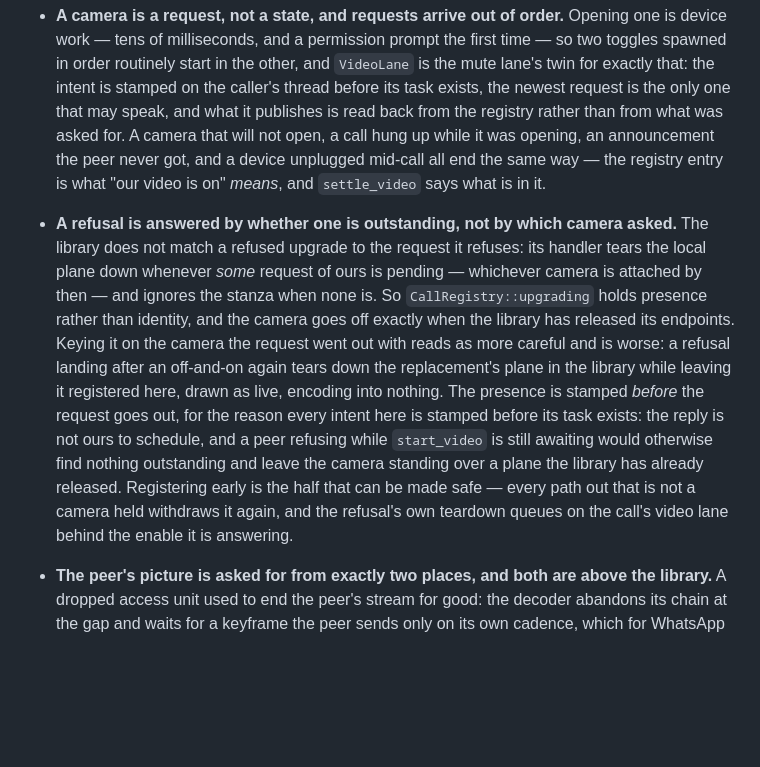
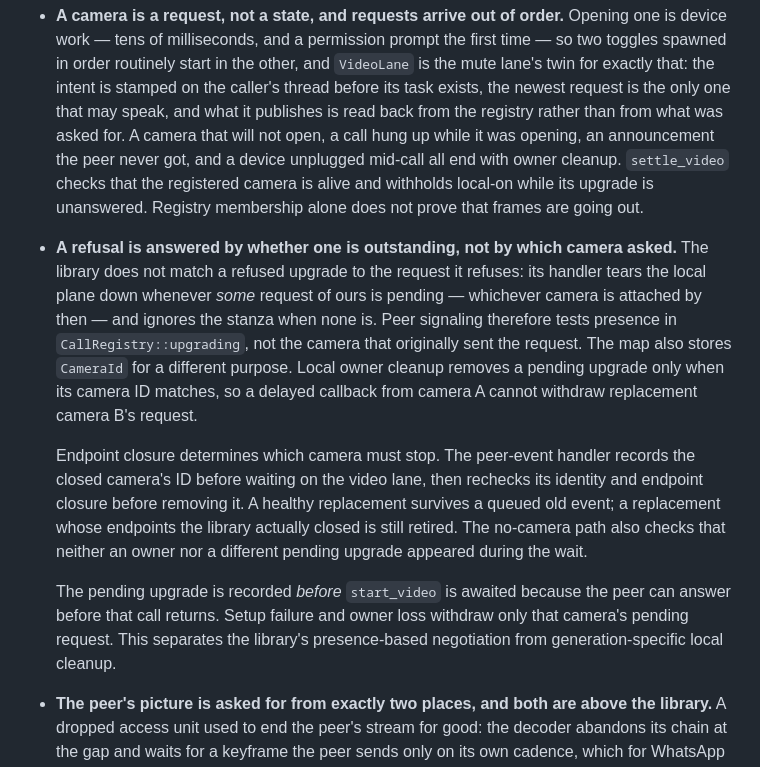
Before and after one commit to oxidezap/client, a Markdown page: docs/gotchas.md, the part around the change. Drawn GitHub-style; blank space fills up the shorter version.

Commit message:
Clarify upgrade ownership and locked GPUI revision

```diff
--- a/docs/gotchas.md
+++ b/docs/gotchas.md
@@ -760,27 +760,32 @@ Non-obvious behaviour, and the reasoning behind it. Read the entry before changi
   request is the only one that may speak, and what it publishes is read back
   from the registry rather than from what was asked for. A camera that will
   not open, a call hung up while it was opening, an announcement the peer
-  never got, and a device unplugged mid-call all end the same way — the
-  registry entry is what "our video is on" *means*, and `settle_video` says
-  what is in it.
+  never got, and a device unplugged mid-call all end with owner cleanup.
+  `settle_video` checks that the registered camera is alive and withholds
+  local-on while its upgrade is unanswered. Registry membership alone does
+  not prove that frames are going out.
 - **A refusal is answered by whether one is outstanding, not by which camera
   asked.** The library does not match a refused upgrade to the request it
   refuses: its handler tears the local plane down whenever *some* request of
   ours is pending — whichever camera is attached by then — and ignores the
-  stanza when none is. So `CallRegistry::upgrading` holds presence rather
-  than identity, and the camera goes off exactly when the library has
-  released its endpoints. Keying it on the camera the request went out with
-  reads as more careful and is worse: a refusal landing after an off-and-on
-  again tears down the replacement's plane in the library while leaving it
-  registered here, drawn as live, encoding into nothing. The presence is
-  stamped *before* the request goes out, for the reason every intent here is
-  stamped before its task exists: the reply is not ours to schedule, and a
-  peer refusing while `start_video` is still awaiting would otherwise find
-  nothing outstanding and leave the camera standing over a plane the library
-  has already released. Registering early is the half that can be made safe —
-  every path out that is not a camera held withdraws it again, and the
-  refusal's own teardown queues on the call's video lane behind the enable it
-  is answering.
+  stanza when none is. Peer signaling therefore tests presence in
+  `CallRegistry::upgrading`, not the camera that originally sent the request.
+  The map also stores `CameraId` for a different purpose. Local owner cleanup
+  removes a pending upgrade only when its camera ID matches, so a delayed
+  callback from camera A cannot withdraw replacement camera B's request.
+
+  Endpoint closure determines which camera must stop. The peer-event handler
+  records the closed camera's ID before waiting on the video lane, then
+  rechecks its identity and endpoint closure before removing it. A healthy
+  replacement survives a queued old event; a replacement whose endpoints the
+  library actually closed is still retired. The no-camera path also checks
+  that neither an owner nor a different pending upgrade appeared during the
+  wait.
+
+  The pending upgrade is recorded *before* `start_video` is awaited because
+  the peer can answer before that call returns. Setup failure and owner loss
+  withdraw only that camera's pending request. This separates the library's
+  presence-based negotiation from generation-specific local cleanup.
 - **The peer's picture is asked for from exactly two places, and both are
   above the library.** A dropped access unit used to end the peer's stream for
   good: the decoder abandons its chain at the gap and waits for a keyframe the
```
Also changed, not shown: docs/call-performance.md (+4 -2 lines).
